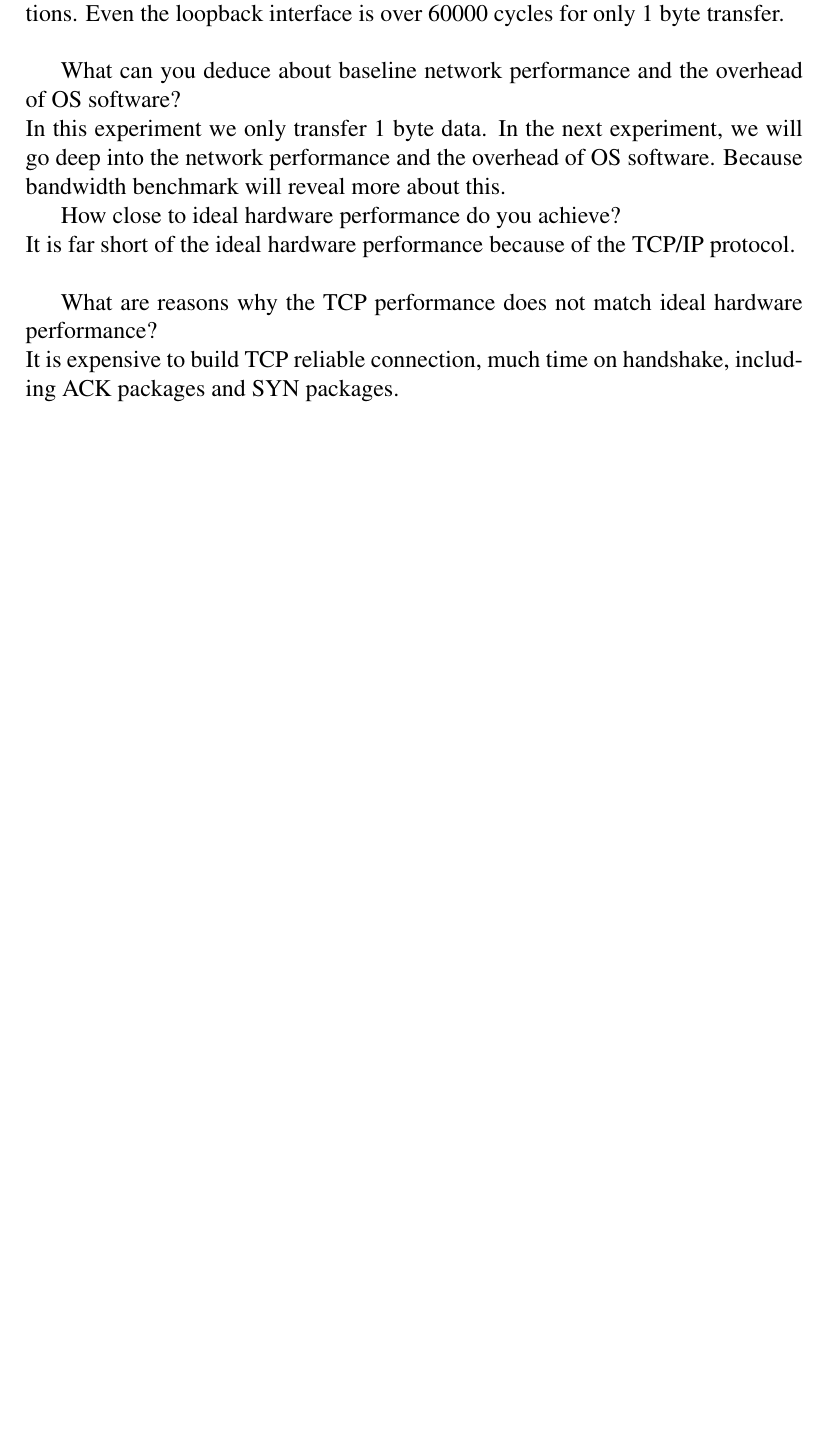
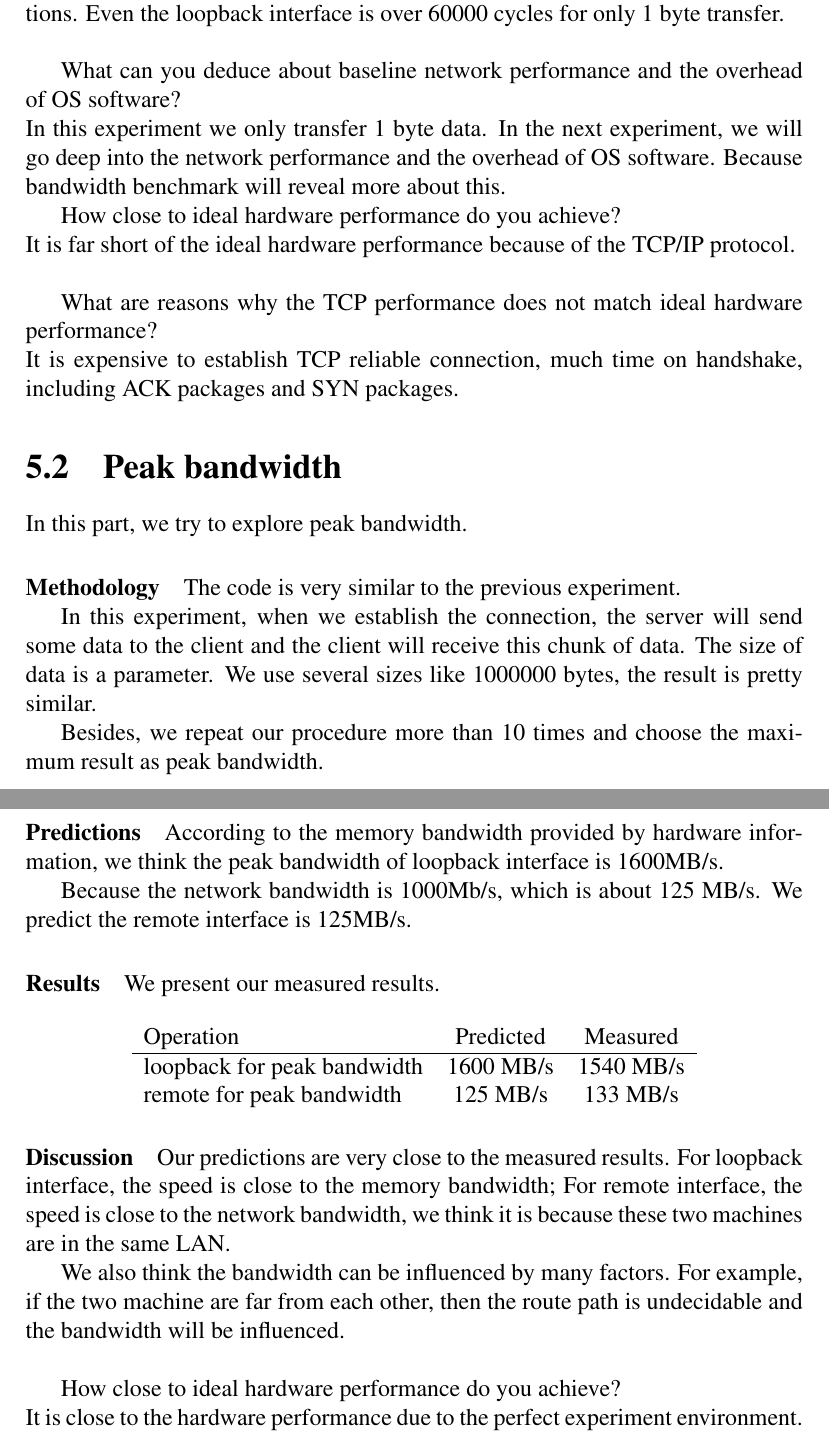
Before and after one commit to csMOOC/CSE221, a LaTeX document (report/report.tex, which reads report/chapter5.tex): part of page 20 of 32 before the commit and two parts of pages 20 and 21 of 33 after it, the two joined at a grey line, cut so that both start at the same text, the shorter picture padded with empty space. Compiled offline with pdfLaTeX; a LaTeX package or settings file that is missing is left out.

Commit message:
finish 3.2

```diff
--- a/report/chapter5.tex
+++ b/report/chapter5.tex
@@ -49,4 +49,40 @@ It is far short of the ideal hardware performance because of the TCP/IP protocol
 
 
 What are reasons why the TCP performance does not match ideal hardware performance?  \\
-It is expensive to build TCP reliable connection, much time on handshake, including ACK packages and SYN packages.
+It is expensive to establish TCP reliable connection, much time on handshake, including ACK packages and SYN packages.
+
+\section{Peak bandwidth}
+In this part, we try to explore peak bandwidth.
+
+\paragraph{Methodology}
+The code is very similar to the previous experiment.
+
+In this experiment, when we establish the connection, the server will send some data to the client and the client will receive this chunk of data. The size of data is a parameter. We use several sizes like 1000000 bytes, the result is pretty similar.
+
+Besides, we repeat our procedure more than 10 times and choose the maximum result as peak bandwidth.
+
+\paragraph{Predictions}
+According to the memory bandwidth provided by hardware information, we think the peak bandwidth of loopback interface is 1600MB/s.
+
+Because the network bandwidth is 1000Mb/s, which is about 125 MB/s. We predict the remote interface is 125MB/s.
+
+\paragraph{Results}
+We present our measured results.
+
+\begin{center}
+\begin{tabular}{l*{6}{c}r}
+Operation       &  Predicted & Measured\\
+\hline
+loopback for peak bandwidth & 1600 MB/s & 1540 MB/s \\
+remote for peak bandwidth & 125 MB/s  & 133 MB/s\\
+\end{tabular}
+\end{center}
+
+
+\paragraph{Discussion}
+Our predictions are very close to the measured results. For loopback interface, the speed is close to the memory bandwidth; For remote interface, the speed is close to the network bandwidth, we think it is because these two machines are in the same LAN.
+
+We also think the bandwidth can be influenced by many factors. For example, if the two machine are far from each other, then the route path is undecidable and the bandwidth will be influenced. \\
+
+How close to ideal hardware performance do you achieve? \\
+It is close to the hardware performance due to the perfect experiment environment.
```
Also changed, not shown: 1 other file.
